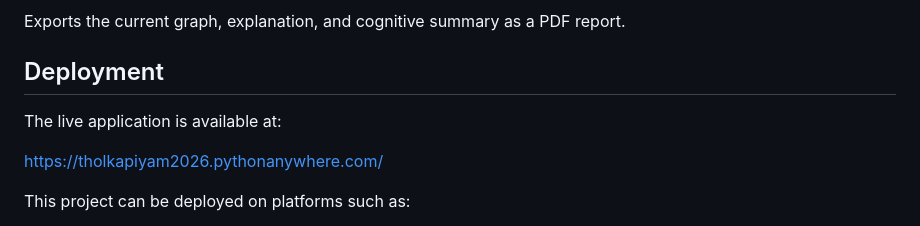
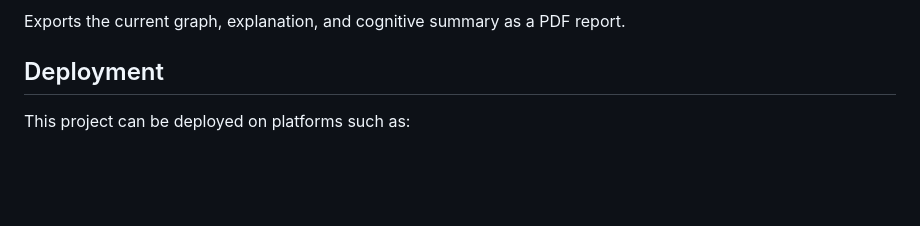
Before and after one commit to mohanrajvijayan2410/Tolkappiyam, a Markdown page: README.md, the part around the change. Rendered like a GitHub page; blank space fills up the shorter version.

```diff
--- a/README.md
+++ b/README.md
@@ -469,10 +469,6 @@ Exports the current graph, explanation, and cognitive summary as a PDF report.
 
 ## Deployment
 
-The live application is available at:
-
-https://tholkapiyam2026.pythonanywhere.com/
-
 This project can be deployed on platforms such as:
 
 - PythonAnywhere
```
